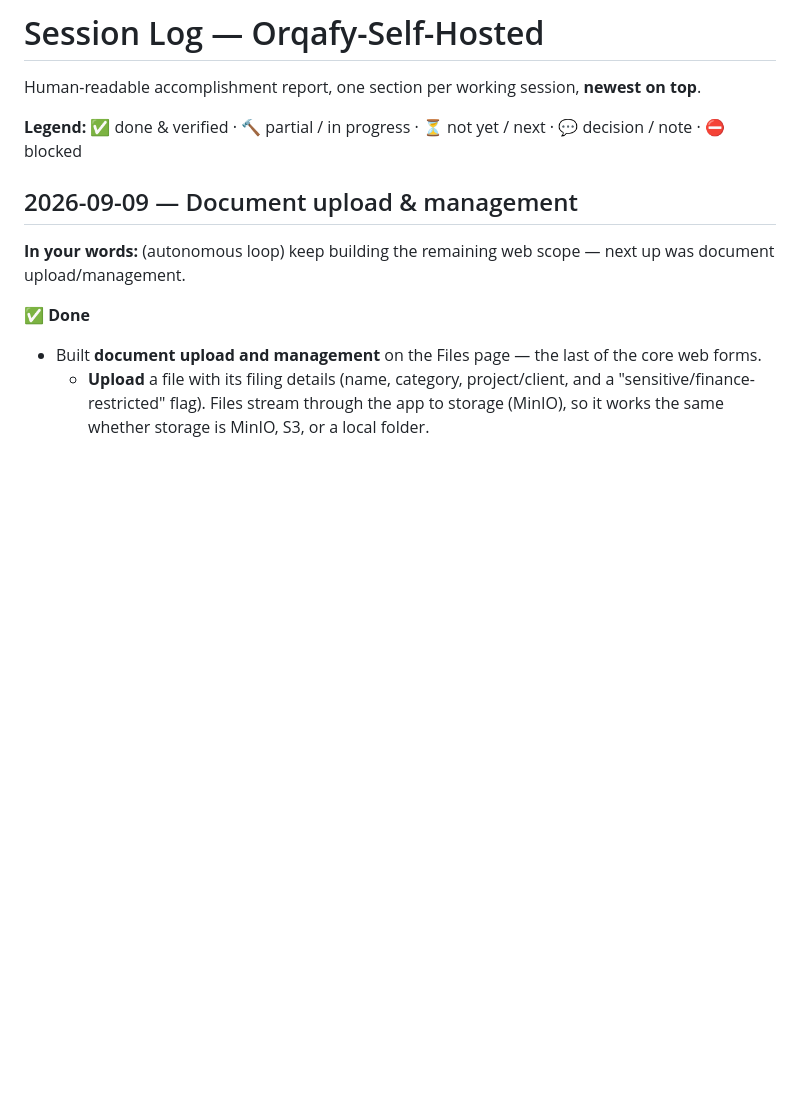
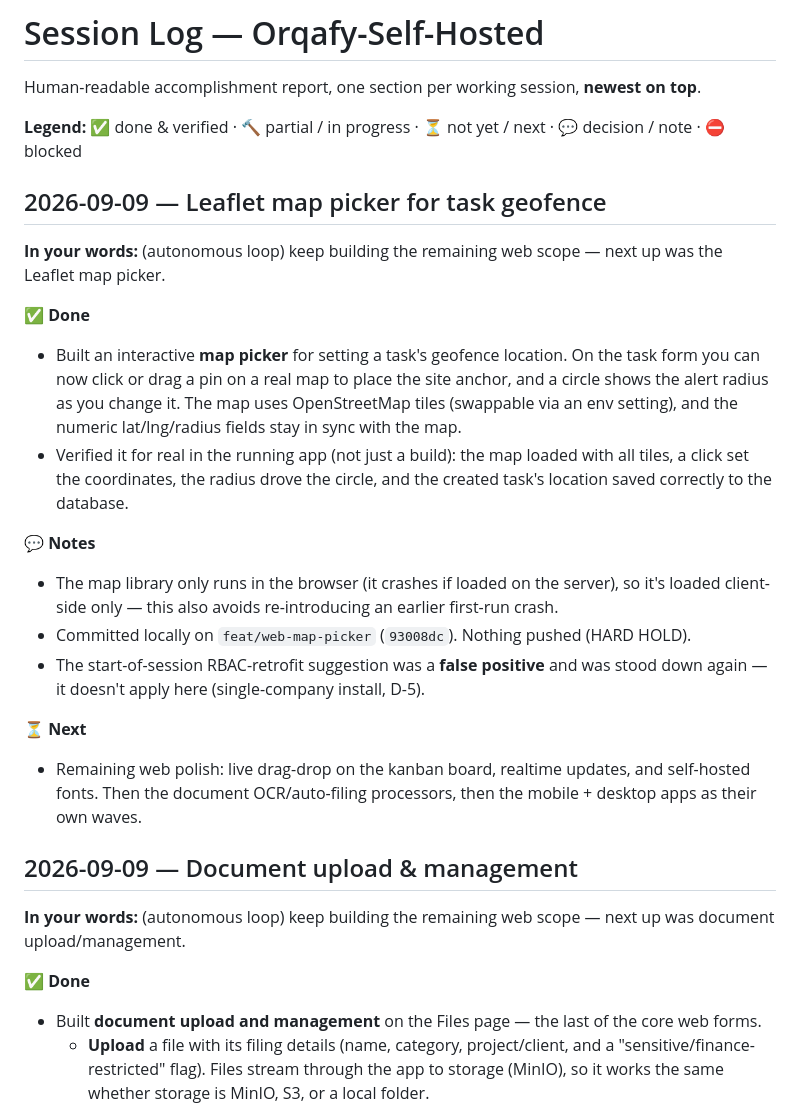
Before and after one commit to bonitobonita24/Orqafy-Self-Hosted, a Markdown page: docs/SESSION_LOG.md, the part around the change. Rendered like a GitHub page; blank space fills up the shorter version.

```diff
--- a/docs/SESSION_LOG.md
+++ b/docs/SESSION_LOG.md
@@ -3,6 +3,29 @@
 Human-readable accomplishment report, one section per working session, **newest on top**.
 
 **Legend:** ✅ done & verified · 🔨 partial / in progress · ⏳ not yet / next · 💬 decision / note · ⛔ blocked
+
+## 2026-09-09 — Leaflet map picker for task geofence
+
+**In your words:** (autonomous loop) keep building the remaining web scope — next up was the Leaflet map picker.
+
+✅ **Done**
+- Built an interactive **map picker** for setting a task's geofence location. On the task form you can now
+  click or drag a pin on a real map to place the site anchor, and a circle shows the alert radius as you change
+  it. The map uses OpenStreetMap tiles (swappable via an env setting), and the numeric lat/lng/radius fields
+  stay in sync with the map.
+- Verified it for real in the running app (not just a build): the map loaded with all tiles, a click set the
+  coordinates, the radius drove the circle, and the created task's location saved correctly to the database.
+
+💬 **Notes**
+- The map library only runs in the browser (it crashes if loaded on the server), so it's loaded client-side
+  only — this also avoids re-introducing an earlier first-run crash.
+- Committed locally on `feat/web-map-picker` (`93008dc`). Nothing pushed (HARD HOLD).
+- The start-of-session RBAC-retrofit suggestion was a **false positive** and was stood down again — it doesn't
+  apply here (single-company install, D-5).
+
+⏳ **Next**
+- Remaining web polish: live drag-drop on the kanban board, realtime updates, and self-hosted fonts. Then the
+  document OCR/auto-filing processors, then the mobile + desktop apps as their own waves.
 
 ## 2026-09-09 — Document upload & management
 
```
Also changed, not shown: docs/STATE.md (+25 -7 lines), docs/TASK_QUEUE.md (+7 -3 lines).
